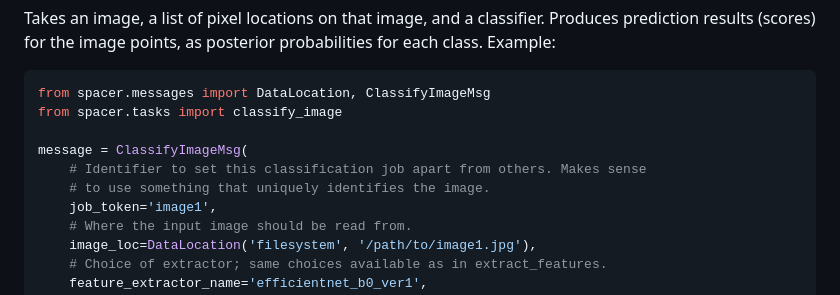
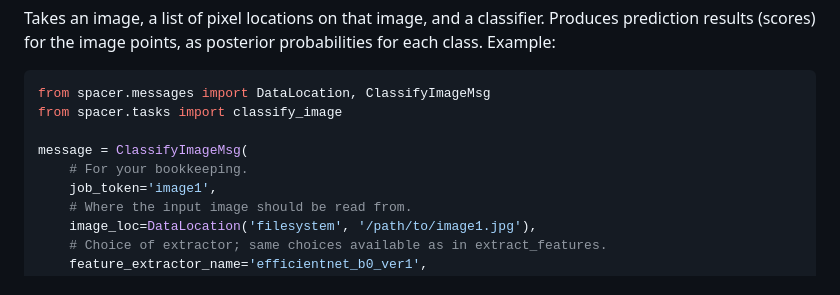
Before and after one commit to coralnet/pyspacer, a Markdown page: README.md, the part around the change printed below. Rendered like a GitHub page.

```diff
--- a/README.md
+++ b/README.md
@@ -249,8 +248,7 @@ from spacer.messages import DataLocation, ClassifyImageMsg
 from spacer.tasks import classify_image
 
 message = ClassifyImageMsg(
-    # Identifier to set this classification job apart from others. Makes sense
-    # to use something that uniquely identifies the image.
+    # For your bookkeeping.
     job_token='image1',
     # Where the input image should be read from.
     image_loc=DataLocation('filesystem', '/path/to/image1.jpg'),
```
Also changed, not shown: other parts of README.md (+5 -6 lines).
